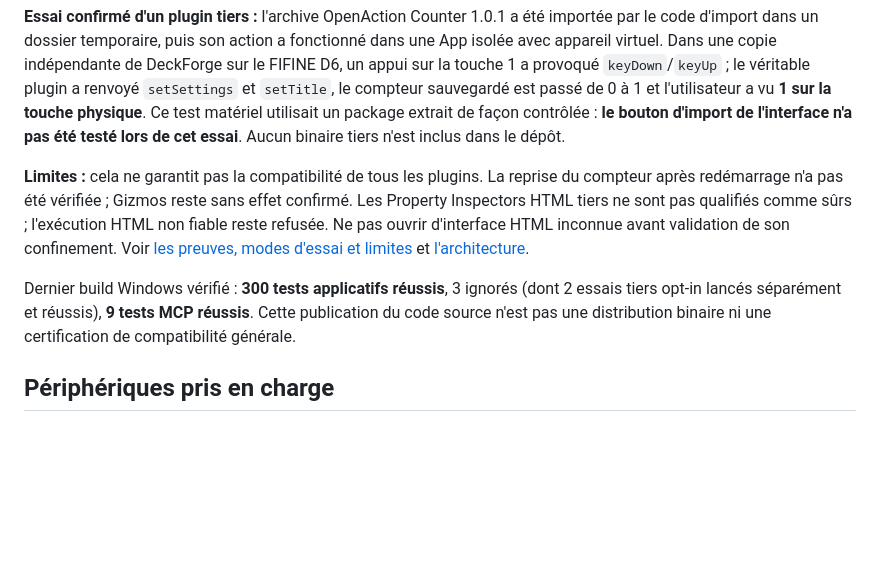
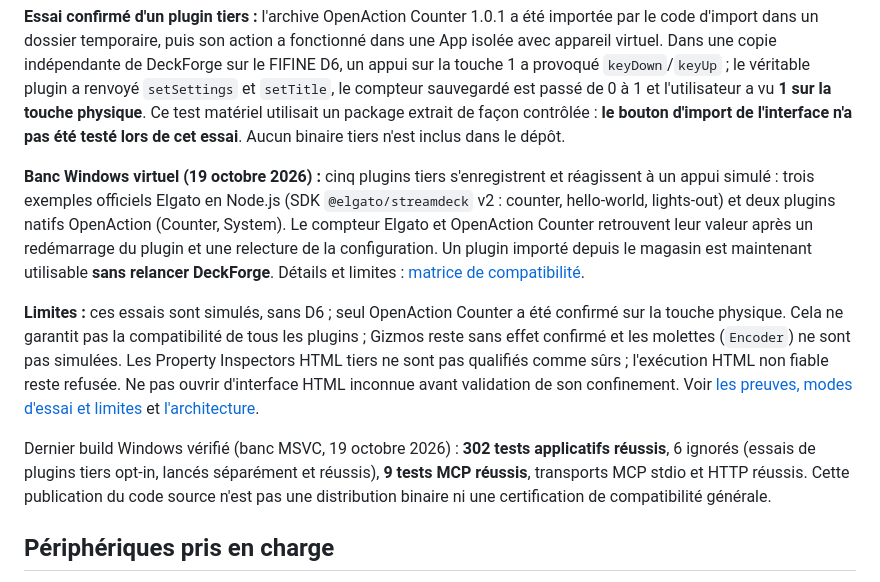
Before and after one commit to HatiFlash/DeckForge, a Markdown page: README.md, the part around the change. Rendered like a GitHub page; blank space fills up the shorter version.

Commit message:
docs: record third-party plugin matrix from the Windows bench

```diff
--- a/README.md
+++ b/README.md
@@ -14,9 +14,11 @@ DeckForge peut importer des archives de plugins Stream Deck/OpenAction et héber
 
 **Essai confirmé d'un plugin tiers :** l'archive OpenAction Counter 1.0.1 a été importée par le code d'import dans un dossier temporaire, puis son action a fonctionné dans une App isolée avec appareil virtuel. Dans une copie indépendante de DeckForge sur le FIFINE D6, un appui sur la touche 1 a provoqué `keyDown`/`keyUp` ; le véritable plugin a renvoyé `setSettings` et `setTitle`, le compteur sauvegardé est passé de 0 à 1 et l'utilisateur a vu **1 sur la touche physique**. Ce test matériel utilisait un package extrait de façon contrôlée : **le bouton d'import de l'interface n'a pas été testé lors de cet essai**. Aucun binaire tiers n'est inclus dans le dépôt.
 
-**Limites :** cela ne garantit pas la compatibilité de tous les plugins. La reprise du compteur après redémarrage n'a pas été vérifiée ; Gizmos reste sans effet confirmé. Les Property Inspectors HTML tiers ne sont pas qualifiés comme sûrs ; l'exécution HTML non fiable reste refusée. Ne pas ouvrir d'interface HTML inconnue avant validation de son confinement. Voir [les preuves, modes d'essai et limites](docs/PLUGINS-COMPATIBILITE.md) et [l'architecture](docs/PLUGINS-ARCHITECTURE.md).
+**Banc Windows virtuel (19 octobre 2026) :** cinq plugins tiers s'enregistrent et réagissent à un appui simulé : trois exemples officiels Elgato en Node.js (SDK `@elgato/streamdeck` v2 : counter, hello-world, lights-out) et deux plugins natifs OpenAction (Counter, System). Le compteur Elgato et OpenAction Counter retrouvent leur valeur après un redémarrage du plugin et une relecture de la configuration. Un plugin importé depuis le magasin est maintenant utilisable **sans relancer DeckForge**. Détails et limites : [matrice de compatibilité](docs/PLUGINS-COMPATIBILITE.md).
 
-Dernier build Windows vérifié : **300 tests applicatifs réussis**, 3 ignorés (dont 2 essais tiers opt-in lancés séparément et réussis), **9 tests MCP réussis**. Cette publication du code source n'est pas une distribution binaire ni une certification de compatibilité générale.
+**Limites :** ces essais sont simulés, sans D6 ; seul OpenAction Counter a été confirmé sur la touche physique. Cela ne garantit pas la compatibilité de tous les plugins ; Gizmos reste sans effet confirmé et les molettes (`Encoder`) ne sont pas simulées. Les Property Inspectors HTML tiers ne sont pas qualifiés comme sûrs ; l'exécution HTML non fiable reste refusée. Ne pas ouvrir d'interface HTML inconnue avant validation de son confinement. Voir [les preuves, modes d'essai et limites](docs/PLUGINS-COMPATIBILITE.md) et [l'architecture](docs/PLUGINS-ARCHITECTURE.md).
+
+Dernier build Windows vérifié (banc MSVC, 19 octobre 2026) : **302 tests applicatifs réussis**, 6 ignorés (essais de plugins tiers opt-in, lancés séparément et réussis), **9 tests MCP réussis**, transports MCP stdio et HTTP réussis. Cette publication du code source n'est pas une distribution binaire ni une certification de compatibilité générale.
 
 ## Périphériques pris en charge
 
```
Also changed, not shown: docs/PLUGINS-COMPATIBILITE.md (+21 -0 lines).
